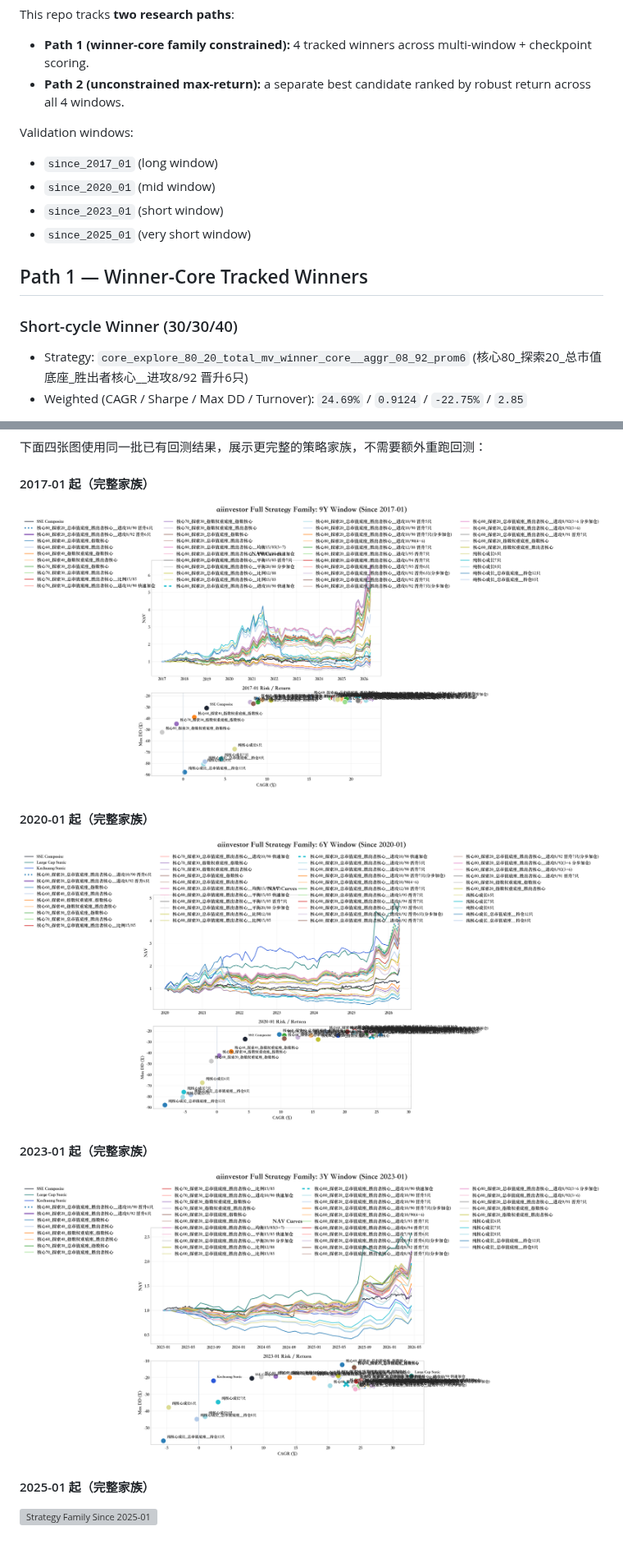
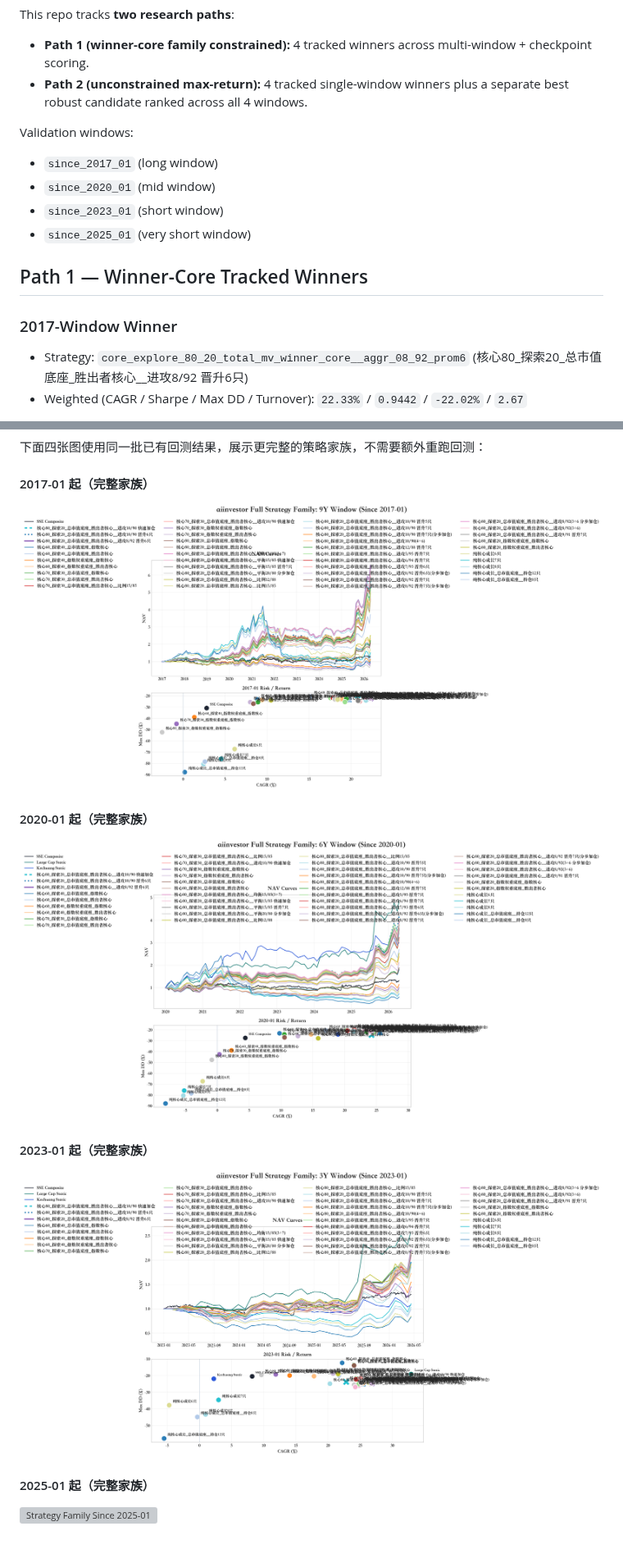
Before and after one commit to willyufan/aiinvestor, a Markdown page: README.md, 2 parts joined by grey strips. Shown at 82% size. Rendered like a GitHub page; pictures changed too: docs/strategy_family_since_2017_01.png, docs/strategy_family_since_2020_01.png, docs/strategy_family_since_2023_01.png; grey boxes are pictures that could not be loaded.

Commit message:
Update tracked winners to window-based path summaries

```diff
--- a/README.md
+++ b/README.md
@@ -25,7 +25,7 @@
 This repo tracks **two research paths**:
 
 - **Path 1 (winner-core family constrained):** 4 tracked winners across multi-window + checkpoint scoring.
-- **Path 2 (unconstrained max-return):** a separate best candidate ranked by robust return across all 4 windows.
+- **Path 2 (unconstrained max-return):** 4 tracked single-window winners plus a separate best robust candidate ranked across all 4 windows.
 
 Validation windows:
 
@@ -36,8 +36,8 @@ Validation windows:
 
 ## Path 1 — Winner-Core Tracked Winners
 
-### Short-cycle Winner (30/30/40)
+### 2017-Window Winner
 
 - Strategy: `core_explore_80_20_total_mv_winner_core__aggr_08_92_prom6` (核心80_探索20_总市值底座_胜出者核心__进攻8/92 晋升6只)
-- Weighted (CAGR / Sharpe / Max DD / Turnover): `24.69%` / `0.9124` / `-22.75%` / `2.85`
+- Weighted (CAGR / Sharpe / Max DD / Turnover): `22.33%` / `0.9442` / `-22.02%` / `2.67`
 
```
Also changed, not shown: other parts of README.md (+54 -4 lines), docs/strategy_tracked_winners_summary.png, 4 other files.
